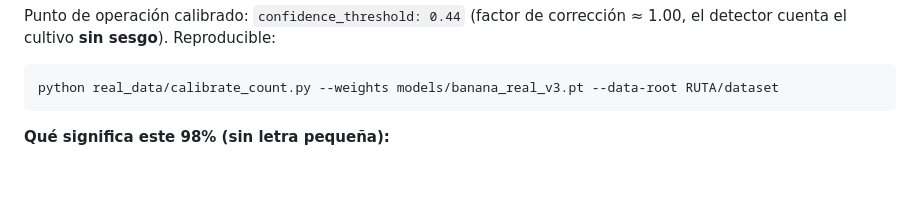
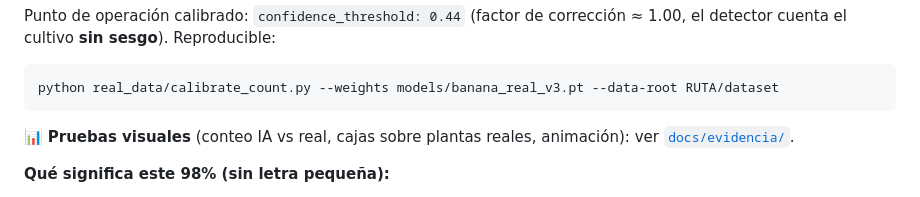
Before and after one commit to EazyHood/bananavision-drone, a Markdown page: README.md, the part around the change. GitHub-like rendering; blank space fills up the shorter version.

````diff
--- a/README.md
+++ b/README.md
@@ -51,6 +51,8 @@ detector cuenta el cultivo **sin sesgo**). Reproducible:
 ```bash
 python real_data/calibrate_count.py --weights models/banana_real_v3.pt --data-root RUTA/dataset
 ```
+
+📊 **Pruebas visuales** (conteo IA vs real, cajas sobre plantas reales, animación): ver [`docs/evidencia/`](docs/evidencia/).
 
 **Qué significa este 98% (sin letra pequeña):**
 
````
Also changed, not shown: docs/evidencia/README.md (added, +58 -0 lines), docs/evidencia/scatter_conteo.png (added), 2 other files.
